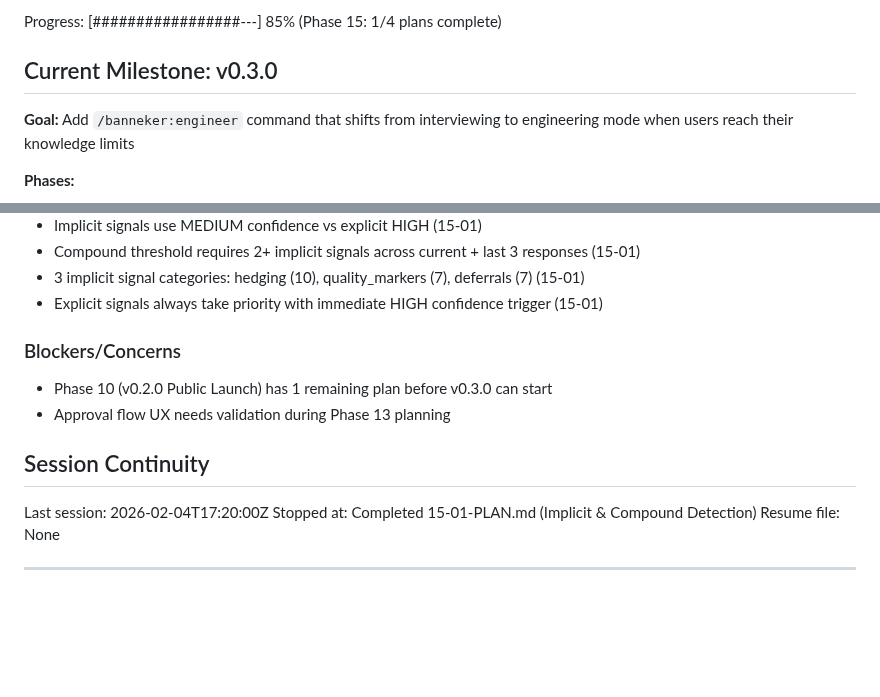
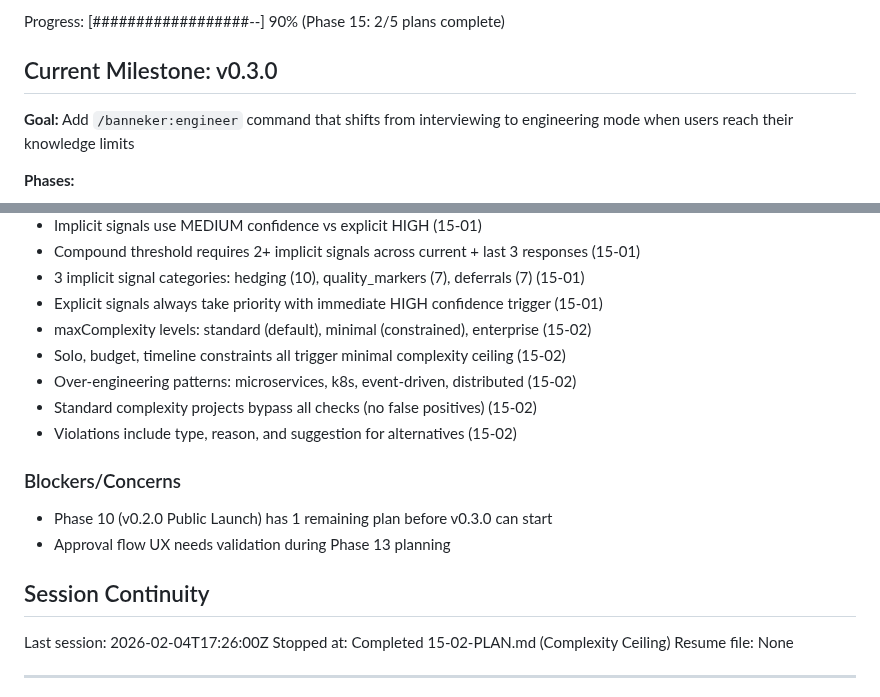
Before and after one commit to AsymmetricRisk/banneker, a Markdown page: .planning/STATE.md, 2 parts joined by grey strips. GitHub-like rendering; blank space fills up the shorter version.

Commit message:
docs(15-02): complete complexity ceiling plan
Tasks completed: 2/2
- Task 1: TDD Constraint Extraction (RED-GREEN)
- Task 2: TDD Complexity Checking (RED-GREEN)

SUMMARY: .planning/phases/15-polish-advanced-detection/15-02-SUMMARY.md

Co-Authored-By: Claude Opus 4.5 <noreply@anthropic.com>

```diff
--- a/.planning/STATE.md
+++ b/.planning/STATE.md
@@ -16,5 +16,5 @@ Last activity: 2026-02-04 — Completed 15-01-PLAN.md
 
-Progress: [#################---] 85% (Phase 15: 1/4 plans complete)
+Progress: [##################--] 90% (Phase 15: 2/5 plans complete)
 
 ## Current Milestone: v0.3.0
 
@@ -98,6 +98,11 @@ Recent decisions affecting v0.3.0 work:
 - Compound threshold requires 2+ implicit signals across current + last 3 responses (15-01)
 - 3 implicit signal categories: hedging (10), quality_markers (7), deferrals (7) (15-01)
 - Explicit signals always take priority with immediate HIGH confidence trigger (15-01)
+- maxComplexity levels: standard (default), minimal (constrained), enterprise (15-02)
+- Solo, budget, timeline constraints all trigger minimal complexity ceiling (15-02)
+- Over-engineering patterns: microservices, k8s, event-driven, distributed (15-02)
+- Standard complexity projects bypass all checks (no false positives) (15-02)
+- Violations include type, reason, and suggestion for alternatives (15-02)
 
 ### Blockers/Concerns
 
@@ -106,8 +111,8 @@ Recent decisions affecting v0.3.0 work:
 
 ## Session Continuity
 
-Last session: 2026-02-04T17:20:00Z
-Stopped at: Completed 15-01-PLAN.md (Implicit & Compound Detection)
+Last session: 2026-02-04T17:26:00Z
+Stopped at: Completed 15-02-PLAN.md (Complexity Ceiling)
 Resume file: None
 
 ---
```
Also changed, not shown: other parts of .planning/STATE.md (+3 -3 lines), 1 other file.
